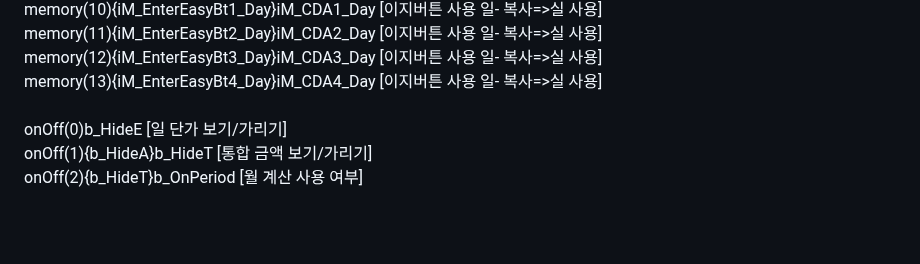
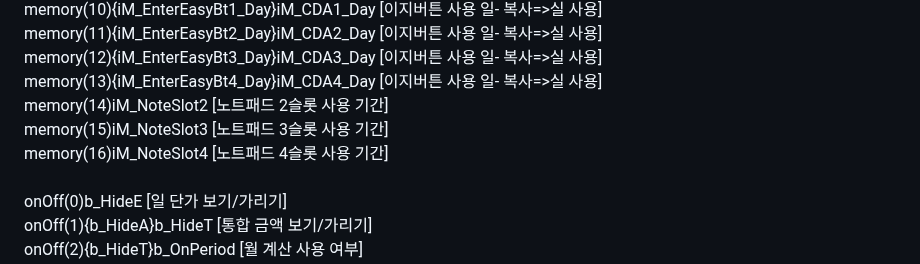
Before and after one commit to gpcNuy/checkyo, a Markdown page: 10033/README.md, the part around the change. Rendered like a GitHub page; blank space fills up the shorter version.

```diff
--- a/10033/README.md
+++ b/10033/README.md
@@ -69,6 +69,9 @@
 <br>memory(11){iM_EnterEasyBt2_Day}iM_CDA2_Day [이지버튼 사용 일- 복사=>실 사용]
 <br>memory(12){iM_EnterEasyBt3_Day}iM_CDA3_Day [이지버튼 사용 일- 복사=>실 사용]
 <br>memory(13){iM_EnterEasyBt4_Day}iM_CDA4_Day [이지버튼 사용 일- 복사=>실 사용]
+<br>memory(14)iM_NoteSlot2 [노트패드 2슬롯 사용 기간]
+<br>memory(15)iM_NoteSlot3 [노트패드 3슬롯 사용 기간]
+<br>memory(16)iM_NoteSlot4 [노트패드 4슬롯 사용 기간]
 <br>
 <br>onOff(0)b_HideE [일 단가 보기/가리기]
 <br>onOff(1){b_HideA}b_HideT [통합 금액 보기/가리기]
```
